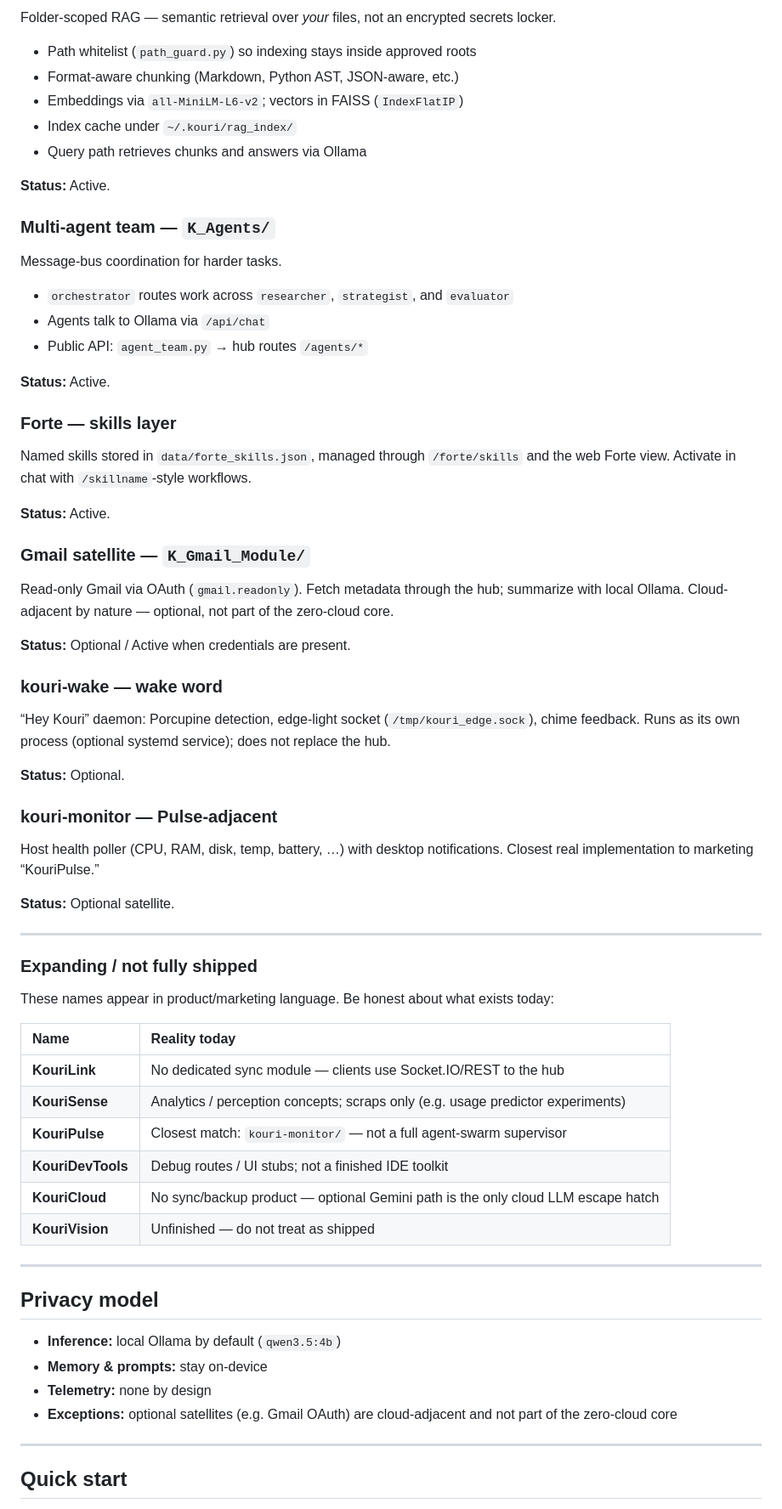
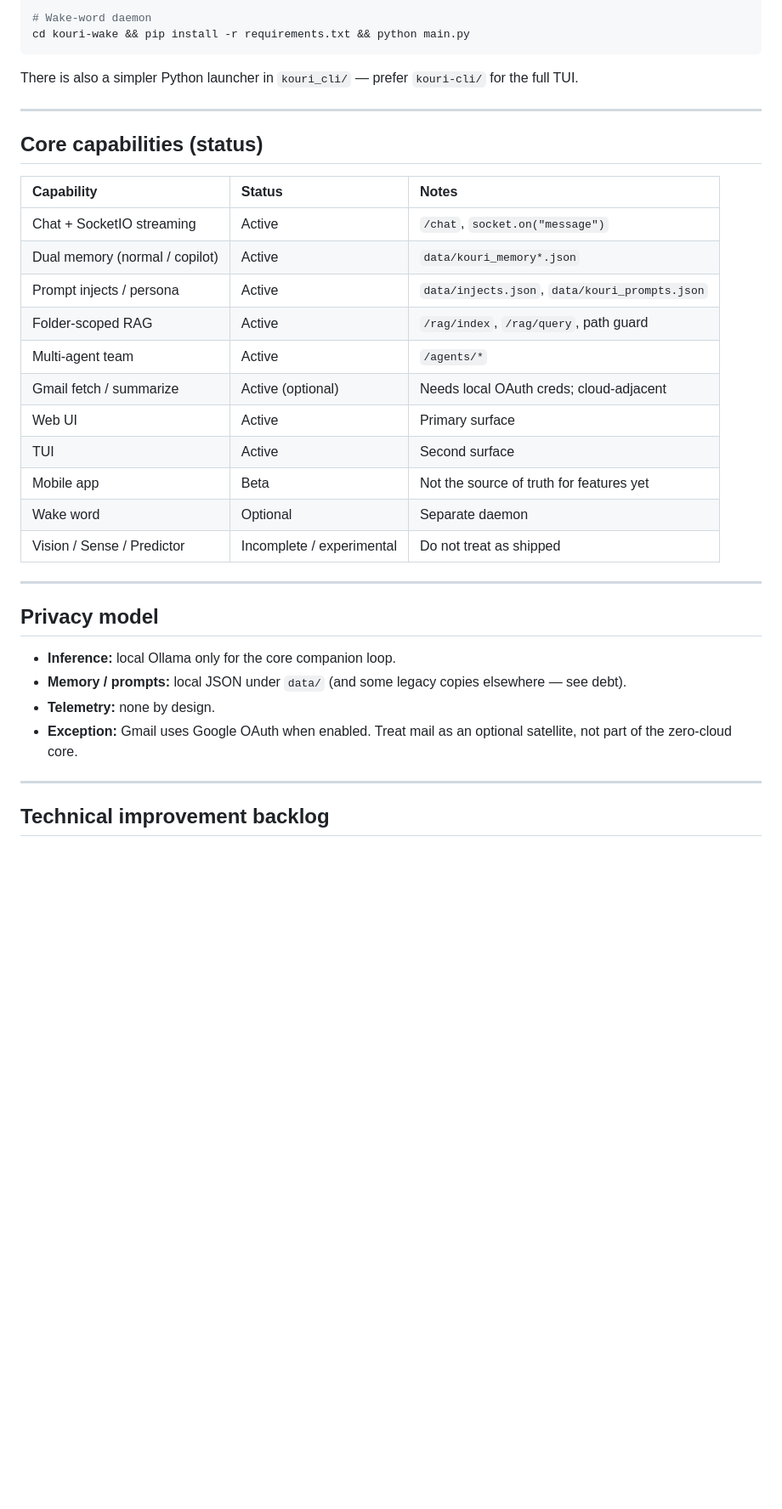
Before and after one commit to TadeyRuk/Kouri-Public, a Markdown page: README.md, the part around one of its changes. Shown at 85% size. Drawn GitHub-style; blank space fills up the shorter version.

````diff
--- a/README.md
+++ b/README.md
@@ -175,73 +117,38 @@ Persistent local context — not a cloud profile store.
 
-Folder-scoped RAG — semantic retrieval over *your* files, not an encrypted secrets locker.
+# Wake-word daemon
+cd kouri-wake && pip install -r requirements.txt && python main.py
+```
 
-- Path whitelist (`path_guard.py`) so indexing stays inside approved roots
-- Format-aware chunking (Markdown, Python AST, JSON-aware, etc.)
-- Embeddings via `all-MiniLM-L6-v2`; vectors in FAISS (`IndexFlatIP`)
-- Index cache under `~/.kouri/rag_index/`
-- Query path retrieves chunks and answers via Ollama
-
-**Status:** Active.
-
-### Multi-agent team — `K_Agents/`
-
-Message-bus coordination for harder tasks.
-
-- `orchestrator` routes work across `researcher`, `strategist`, and `evaluator`
-- Agents talk to Ollama via `/api/chat`
-- Public API: `agent_team.py` → hub routes `/agents/*`
-
-**Status:** Active.
-
-### Forte — skills layer
-
-Named skills stored in `data/forte_skills.json`, managed through `/forte/skills` and the web Forte view. Activate in chat with `/skillname`-style workflows.
-
-**Status:** Active.
-
-### Gmail satellite — `K_Gmail_Module/`
-
-Read-only Gmail via OAuth (`gmail.readonly`). Fetch metadata through the hub; summarize with local Ollama. Cloud-adjacent by nature — optional, not part of the zero-cloud core.
-
-**Status:** Optional / Active when credentials are present.
-
-### kouri-wake — wake word
-
-“Hey Kouri” daemon: Porcupine detection, edge-light socket (`/tmp/kouri_edge.sock`), chime feedback. Runs as its own process (optional systemd service); does not replace the hub.
-
-**Status:** Optional.
-
-### kouri-monitor — Pulse-adjacent
-
-Host health poller (CPU, RAM, disk, temp, battery, …) with desktop notifications. Closest real implementation to marketing “KouriPulse.”
-
-**Status:** Optional satellite.
+There is also a simpler Python launcher in `kouri_cli/` — prefer `kouri-cli/` for the full TUI.
 
 ---
 
-### Expanding / not fully shipped
+## Core capabilities (status)
 
-These names appear in product/marketing language. Be honest about what exists today:
-
-| Name | Reality today |
-| :--- | :--- |
-| **KouriLink** | No dedicated sync module — clients use Socket.IO/REST to the hub |
-| **KouriSense** | Analytics / perception concepts; scraps only (e.g. usage predictor experiments) |
-| **KouriPulse** | Closest match: `kouri-monitor/` — not a full agent-swarm supervisor |
-| **KouriDevTools** | Debug routes / UI stubs; not a finished IDE toolkit |
-| **KouriCloud** | No sync/backup product — optional Gemini path is the only cloud LLM escape hatch |
-| **KouriVision** | Unfinished — do not treat as shipped |
+| Capability | Status | Notes |
+| :--- | :--- | :--- |
+| Chat + SocketIO streaming | Active | `/chat`, `socket.on("message")` |
+| Dual memory (normal / copilot) | Active | `data/kouri_memory*.json` |
+| Prompt injects / persona | Active | `data/injects.json`, `data/kouri_prompts.json` |
+| Folder-scoped RAG | Active | `/rag/index`, `/rag/query`, path guard |
+| Multi-agent team | Active | `/agents/*` |
+| Gmail fetch / summarize | Active (optional) | Needs local OAuth creds; cloud-adjacent |
+| Web UI | Active | Primary surface |
+| TUI | Active | Second surface |
+| Mobile app | Beta | Not the source of truth for features yet |
+| Wake word | Optional | Separate daemon |
+| Vision / Sense / Predictor | Incomplete / experimental | Do not treat as shipped |
 
 ---
 
 ## Privacy model
 
-- **Inference:** local Ollama by default (`qwen3.5:4b`)
-- **Memory & prompts:** stay on-device
-- **Telemetry:** none by design
-- **Exceptions:** optional satellites (e.g. Gmail OAuth) are cloud-adjacent and not part of the zero-cloud core
+- **Inference:** local Ollama only for the core companion loop.
+- **Memory / prompts:** local JSON under `data/` (and some legacy copies elsewhere — see debt).
+- **Telemetry:** none by design.
+- **Exception:** Gmail uses Google OAuth when enabled. Treat mail as an optional satellite, not part of the zero-cloud core.
 
 ---
 
-## Quick start
+## Technical improvement backlog
 
````
Also changed, not shown: other parts of README.md (+167 -133 lines), assets/kouri-tree-roots-logo.png (added), assets/screenshots/kouri-v3-final-dark.png (added), assets/screenshots/kouri-v3-mobile.png (added).
